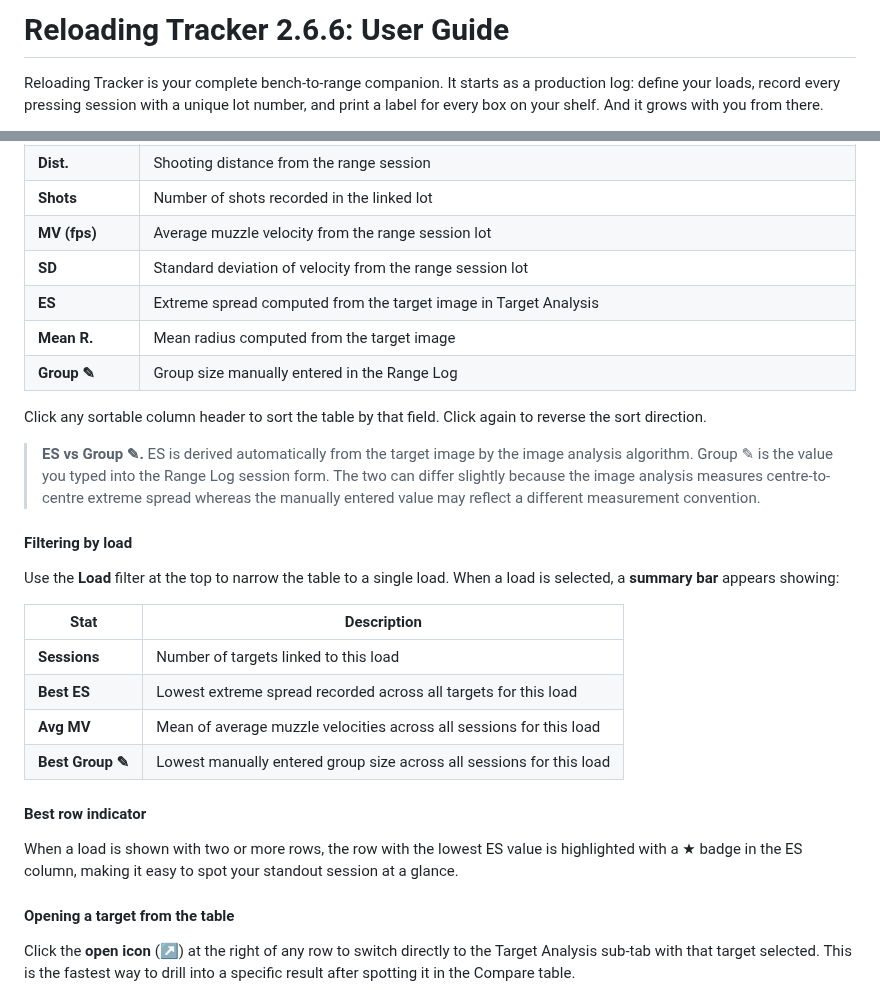
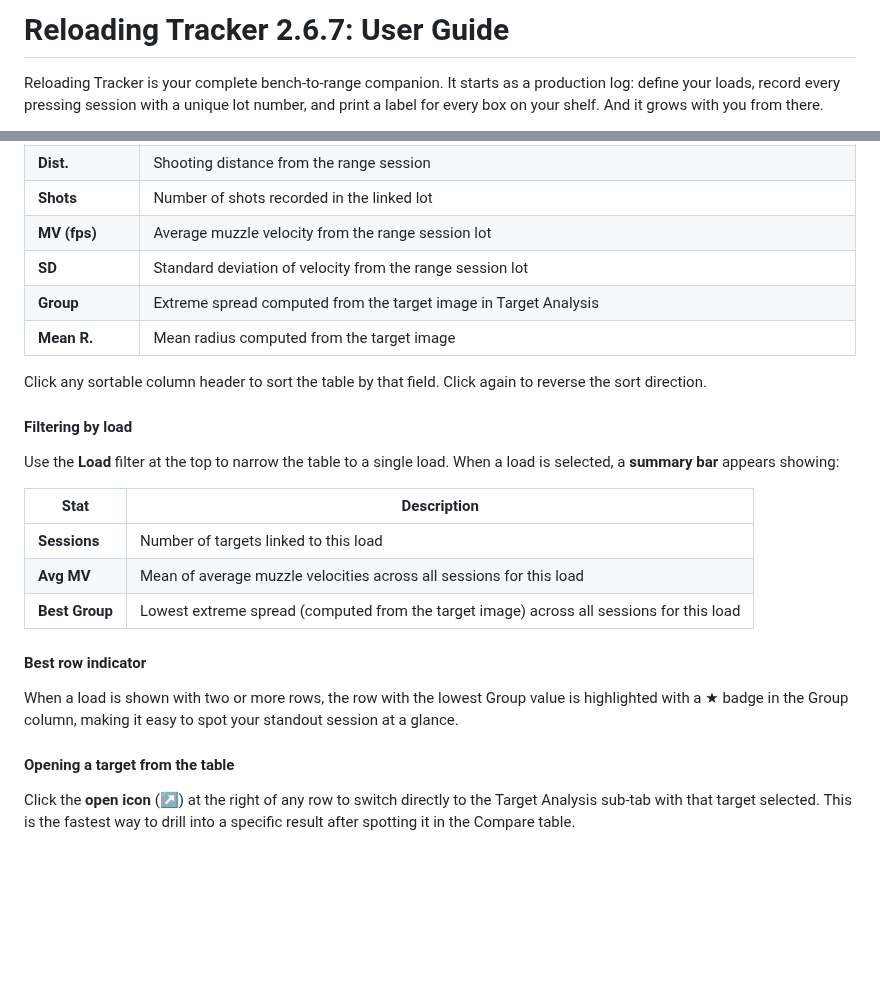
Before and after one commit to fmalpartida/reloading-cost-calculator, a Markdown page: README.md, 2 parts joined by grey strips. GitHub-like rendering; blank space fills up the shorter version.

```diff
--- a/README.md
+++ b/README.md
@@ -1,4 +1,4 @@
-# Reloading Tracker 2.6.6: User Guide
+# Reloading Tracker 2.6.7: User Guide
 
 Reloading Tracker is your complete bench-to-range companion. It starts as a production log: define your loads, record every pressing session with a unique lot number, and print a label for every box on your shelf. And it grows with you from there.
 
@@ -987,13 +1001,10 @@ A row appears in the Compare table for every target record that has been linked
 | **Shots** | Number of shots recorded in the linked lot |
 | **MV (fps)** | Average muzzle velocity from the range session lot |
 | **SD** | Standard deviation of velocity from the range session lot |
-| **ES** | Extreme spread computed from the target image in Target Analysis |
+| **Group** | Extreme spread computed from the target image in Target Analysis |
 | **Mean R.** | Mean radius computed from the target image |
-| **Group ✎** | Group size manually entered in the Range Log |
 
 Click any sortable column header to sort the table by that field. Click again to reverse the sort direction.
-
-> **ES vs Group ✎.** ES is derived automatically from the target image by the image analysis algorithm. Group ✎ is the value you typed into the Range Log session form. The two can differ slightly because the image analysis measures centre-to-centre extreme spread whereas the manually entered value may reflect a different measurement convention.
 
 #### Filtering by load
 
@@ -1002,13 +1013,12 @@ Use the **Load** filter at the top to narrow the table to a single load. When a
 | Stat | Description |
 |------|-------------|
 | **Sessions** | Number of targets linked to this load |
-| **Best ES** | Lowest extreme spread recorded across all targets for this load |
 | **Avg MV** | Mean of average muzzle velocities across all sessions for this load |
-| **Best Group ✎** | Lowest manually entered group size across all sessions for this load |
+| **Best Group** | Lowest extreme spread (computed from the target image) across all sessions for this load |
 
 #### Best row indicator
 
-When a load is shown with two or more rows, the row with the lowest ES value is highlighted with a ★ badge in the ES column, making it easy to spot your standout session at a glance.
+When a load is shown with two or more rows, the row with the lowest Group value is highlighted with a ★ badge in the Group column, making it easy to spot your standout session at a glance.
 
 #### Opening a target from the table
 
```
Also changed, not shown: other parts of README.md (+17 -3 lines), images/custom-tabs.png (added), images/header-tabs.png, images/targets-compare.png.
